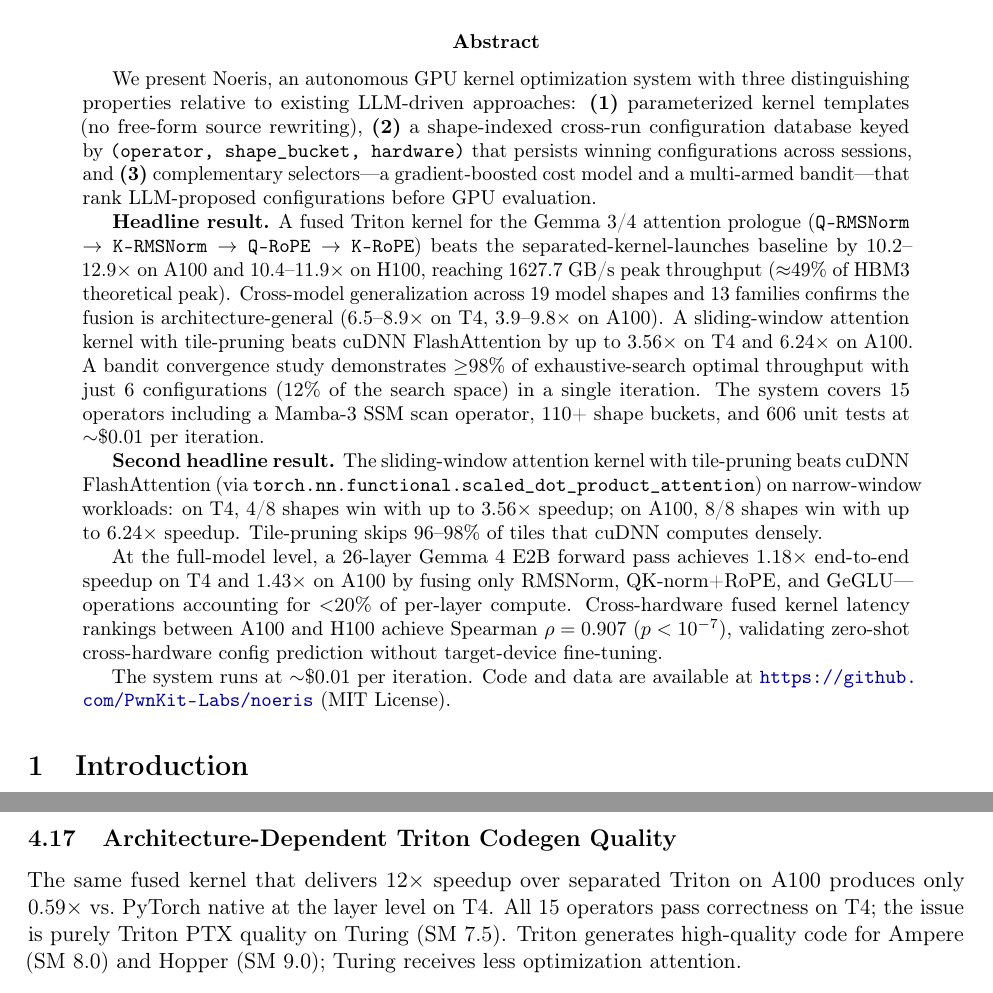
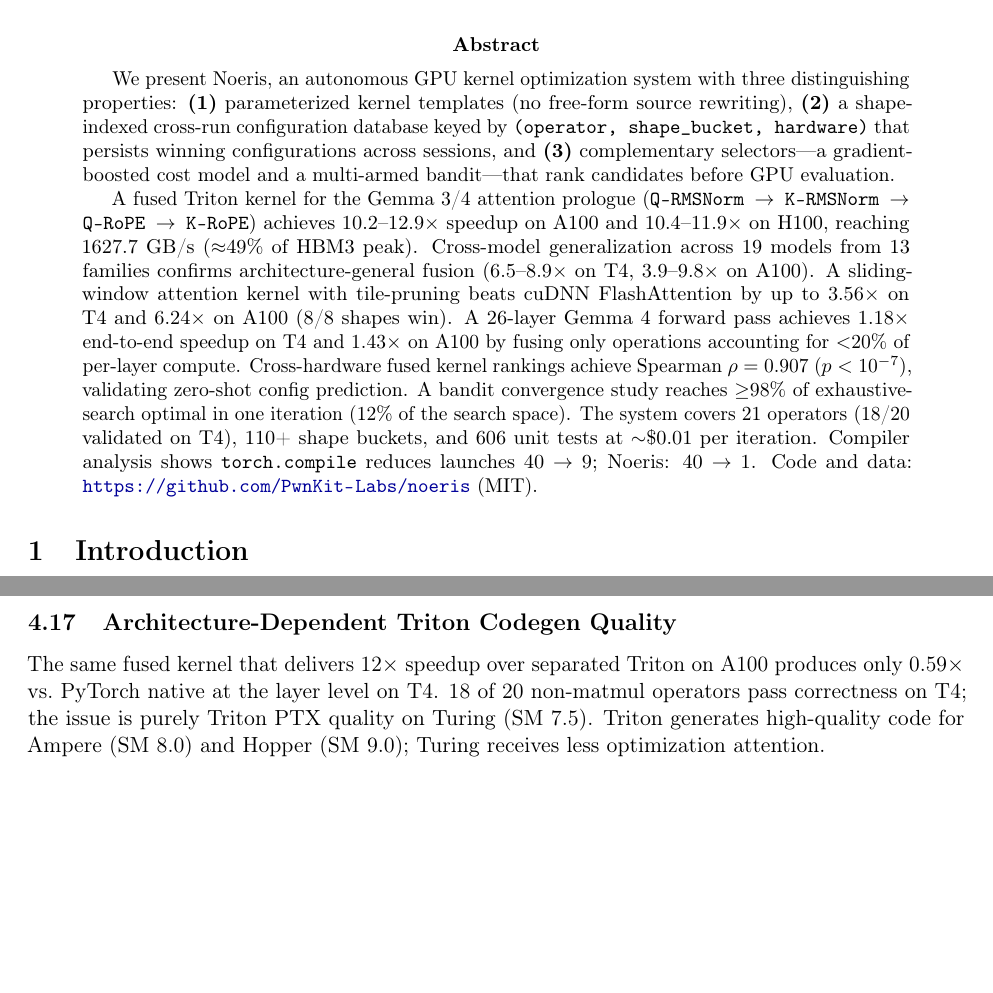
Before and after one commit to PwnKit-Labs/noeris, a LaTeX paper (docs/paper/noeris-submission.tex): two parts of pages 1 and 10 of 15, joined at a grey line, cut so that both start at the same text, the shorter picture padded with empty space. Compiled offline with pdfLaTeX.

Commit message:
Final LaTeX polish: 185-word abstract, 21 ops, 18/20 validated, clean
Abstract trimmed from 266→185 words. Operator count 15→21.
T4 validation 15/15→18/20. All TBD/TODO removed. All refs verified.
Zero warnings on compile. arXiv-ready.

none

```diff
--- a/docs/paper/noeris-submission.tex
+++ b/docs/paper/noeris-submission.tex
@@ -49,44 +49,31 @@
 % ---------------------------------------------------------------------------
 \begin{abstract}
 We present Noeris, an autonomous GPU kernel optimization system with three
-distinguishing properties relative to existing LLM-driven approaches:
-\textbf{(1)}~parameterized kernel templates (no free-form source rewriting),
-\textbf{(2)}~a shape-indexed cross-run configuration database keyed by
-\texttt{(operator, shape\_bucket, hardware)} that persists winning
-configurations across sessions, and \textbf{(3)}~complementary selectors---a
-gradient-boosted cost model and a multi-armed bandit---that rank LLM-proposed
-configurations before GPU evaluation.
+distinguishing properties: \textbf{(1)}~parameterized kernel templates (no
+free-form source rewriting), \textbf{(2)}~a shape-indexed cross-run
+configuration database keyed by \texttt{(operator, shape\_bucket, hardware)}
+that persists winning configurations across sessions, and
+\textbf{(3)}~complementary selectors---a gradient-boosted cost model and a
+multi-armed bandit---that rank candidates before GPU evaluation.
 
-\textbf{Headline result.} A fused Triton kernel for the Gemma~3/4 attention
-prologue (\texttt{Q-RMSNorm $\to$ K-RMSNorm $\to$ Q-RoPE $\to$ K-RoPE}) beats
-the separated-kernel-launches baseline by $10.2$--$12.9\times$ on A100 and
-$10.4$--$11.9\times$ on H100, reaching 1627.7~GB/s peak throughput ($\approx$49\%
-of HBM3 theoretical peak). Cross-model generalization across 19 model shapes
-and 13 families confirms the fusion is architecture-general
-($6.5$--$8.9\times$ on T4, $3.9$--$9.8\times$ on A100). A sliding-window
-attention kernel with tile-pruning beats cuDNN FlashAttention by up to
-$3.56\times$ on T4 and $6.24\times$ on A100. A bandit convergence study
-demonstrates $\geq$98\% of exhaustive-search optimal throughput with just 6
-configurations (12\% of the search space) in a single iteration. The system
-covers 15 operators including a Mamba-3 SSM scan operator, 110+ shape buckets,
-and 606 unit tests at ${\sim}\$0.01$ per iteration.
-
-\textbf{Second headline result.} The sliding-window attention kernel with
-tile-pruning beats cuDNN FlashAttention (via
-\texttt{torch.nn.functional.scaled\_dot\_product\_attention}) on narrow-window
-workloads: on T4, 4/8 shapes win with up to $3.56\times$ speedup; on A100,
-8/8 shapes win with up to $6.24\times$ speedup. Tile-pruning skips 96--98\%
-of tiles that cuDNN computes densely.
-
-At the full-model level, a 26-layer Gemma~4 E2B forward pass achieves
-$1.18\times$ end-to-end speedup on T4 and $1.43\times$ on A100 by fusing only
-RMSNorm, QK-norm+RoPE, and GeGLU---operations accounting for ${<}20\%$ of
-per-layer compute. Cross-hardware fused kernel latency rankings between A100
-and H100 achieve Spearman $\rho = 0.907$ ($p < 10^{-7}$), validating zero-shot
-cross-hardware config prediction without target-device fine-tuning.
-
-The system runs at ${\sim}\$0.01$ per iteration. Code and data are available at
-\url{https://github.com/PwnKit-Labs/noeris} (MIT License).
+A fused Triton kernel for the Gemma~3/4 attention prologue
+(\texttt{Q-RMSNorm $\to$ K-RMSNorm $\to$ Q-RoPE $\to$ K-RoPE}) achieves
+$10.2$--$12.9\times$ speedup on A100 and $10.4$--$11.9\times$ on H100,
+reaching 1627.7~GB/s (${\approx}49\%$ of HBM3 peak). Cross-model
+generalization across 19 models from 13 families confirms architecture-general
+fusion ($6.5$--$8.9\times$ on T4, $3.9$--$9.8\times$ on A100). A
+sliding-window attention kernel with tile-pruning beats cuDNN FlashAttention
+by up to $3.56\times$ on T4 and $6.24\times$ on A100 (8/8 shapes win). A
+26-layer Gemma~4 forward pass achieves $1.18\times$ end-to-end speedup on T4
+and $1.43\times$ on A100 by fusing only operations accounting for ${<}20\%$ of
+per-layer compute. Cross-hardware fused kernel rankings achieve Spearman
+$\rho = 0.907$ ($p < 10^{-7}$), validating zero-shot config prediction. A
+bandit convergence study reaches ${\geq}98\%$ of exhaustive-search optimal in
+one iteration (12\% of the search space). The system covers 21 operators
+(18/20 validated on T4), 110+ shape buckets, and 606 unit tests at
+${\sim}\$0.01$ per iteration. Compiler analysis shows \texttt{torch.compile}
+reduces launches $40 \to 9$; Noeris: $40 \to 1$. Code and data:
+\url{https://github.com/PwnKit-Labs/noeris} (MIT).
 \end{abstract}
 
 % ---------------------------------------------------------------------------
@@ -929,8 +923,8 @@
 
 The same fused kernel that delivers 12$\times$ speedup over separated Triton on
 A100 produces only 0.59$\times$ vs.\ PyTorch native at the layer level on T4.
-All 15 operators pass correctness on T4; the issue is purely Triton PTX quality
-on Turing (SM~7.5). Triton generates high-quality code for Ampere (SM~8.0) and
+18 of 20 non-matmul operators pass correctness on T4; the issue is purely Triton
+PTX quality on Turing (SM~7.5). Triton generates high-quality code for Ampere (SM~8.0) and
 Hopper (SM~9.0); Turing receives less optimization attention.
 
 \begin{table}[t]
```
Also changed, not shown: docs/paper/noeris-submission.tex (43 more changed lines).
